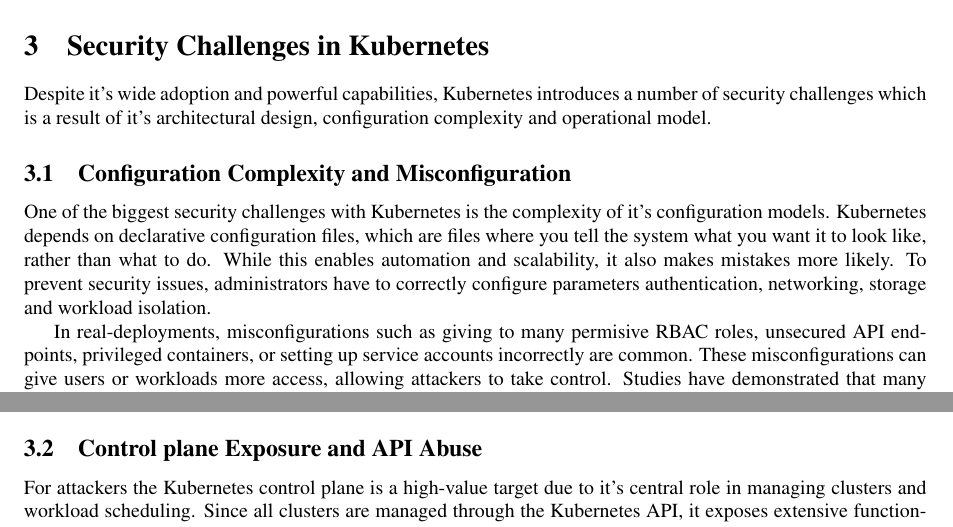
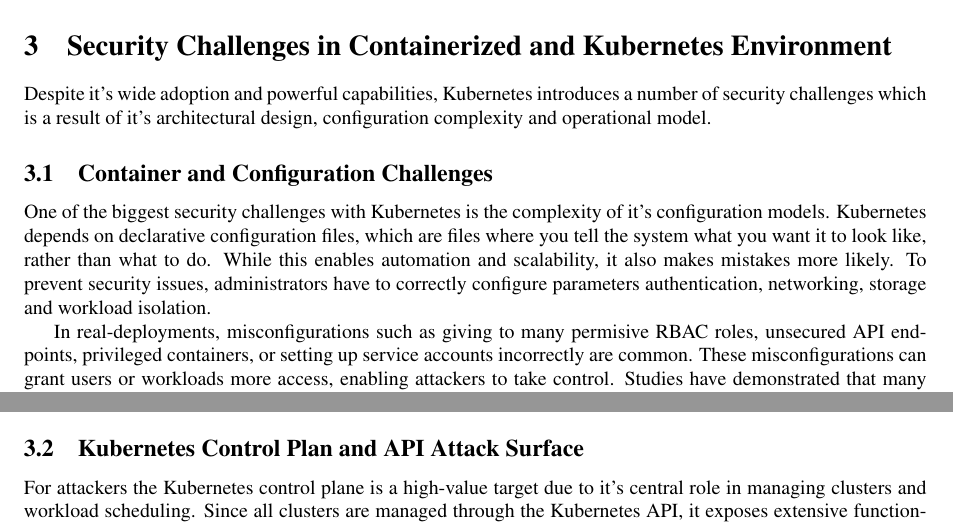
Before and after one commit to Abdiqani0122/SystemAdministrationAndSecurity, a LaTeX paper (Project/main.tex): two parts of page 3 of 3 before the commit and two parts of page 3 of 4 after it, joined at a grey line, cut so that both start at the same text. Compiled offline with pdfLaTeX.

Commit message:
Security challenges

```diff
--- a/Project/main.tex
+++ b/Project/main.tex
@@ -88,16 +88,16 @@ Kubernetes several built--in security mechanism specifically for the API, such a
 However, RBAC only gives basic control of who can access resources, but does not limit how specific settings inside those resources can be used. This makes it possible for users with legitimate access to the resources to abuse advanced configurations to gain more privileges or exploit weaknesses. Security measures, such as network policies, pod security settings, and audit logging need to be manually set up and maintained by administrators. With these controls often applied inconsistently or turned off, it contributes significantly to Kubernetes security incidents \cite{Moric2025KubernetesSecurity}.
 
 
-\section{Security Challenges in Kubernetes}
+\section{Security Challenges in Containerized and Kubernetes Environment}
 
 Despite it's wide adoption and powerful capabilities, Kubernetes introduces a number of security challenges which is a result of it's architectural design, configuration complexity and operational model.
 
-\subsection{Configuration Complexity and Misconfiguration}
+\subsection{Container and Configuration Challenges}
 
 One of the biggest security challenges with Kubernetes is the complexity of it's configuration models. Kubernetes depends on declarative configuration files, which are files where you tell the system what you want it to look like, rather than what to do. While this enables automation and scalability, it also makes mistakes more likely. To prevent security issues, administrators have to correctly configure parameters authentication, networking, storage and workload isolation.
 
-In real-deployments, misconfigurations such as giving to many permisive RBAC roles, unsecured API endpoints, privileged containers, or setting up service accounts incorrectly are common. These misconfigurations can give users or workloads more access, allowing attackers to take control. Studies have demonstrated that many Kubernetes security challenges are not caused by unknown vulnerabilities, but by insecure default settings and configurations \cite{Moric2025KubernetesSecurity}.
+In real-deployments, misconfigurations such as giving to many permisive RBAC roles, unsecured API endpoints, privileged containers, or setting up service accounts incorrectly are common. These misconfigurations can grant users or workloads more access, enabling attackers to take control. Studies have demonstrated that many Kubernetes security challenges are not caused by unknown vulnerabilities, but by insecure default settings and configurations \cite{Moric2025KubernetesSecurity}.
 
-\subsection{Control plane Exposure and API Abuse}
+\subsection{Kubernetes Control Plan and API Attack Surface}
 
-For attackers the Kubernetes control plane is a high-value target due to it's central role in managing clusters and workload scheduling. Since all clusters are managed through the Kubernetes API, it exposes extensive functionality for creating, modifying and deleting resources.
+For attackers the Kubernetes control plane is a high-value target due to it's central role in managing clusters and workload scheduling. Since all clusters are managed through the Kubernetes API, it exposes extensive functionality for creating, modifying and deleting resources. If the API access control are not probably restricted, it may give access to attackers to abuse legitimate API calls to control workloads or manipulate cluster configuration.
```
Also changed, not shown: Project/main.tex (13 more changed lines).
